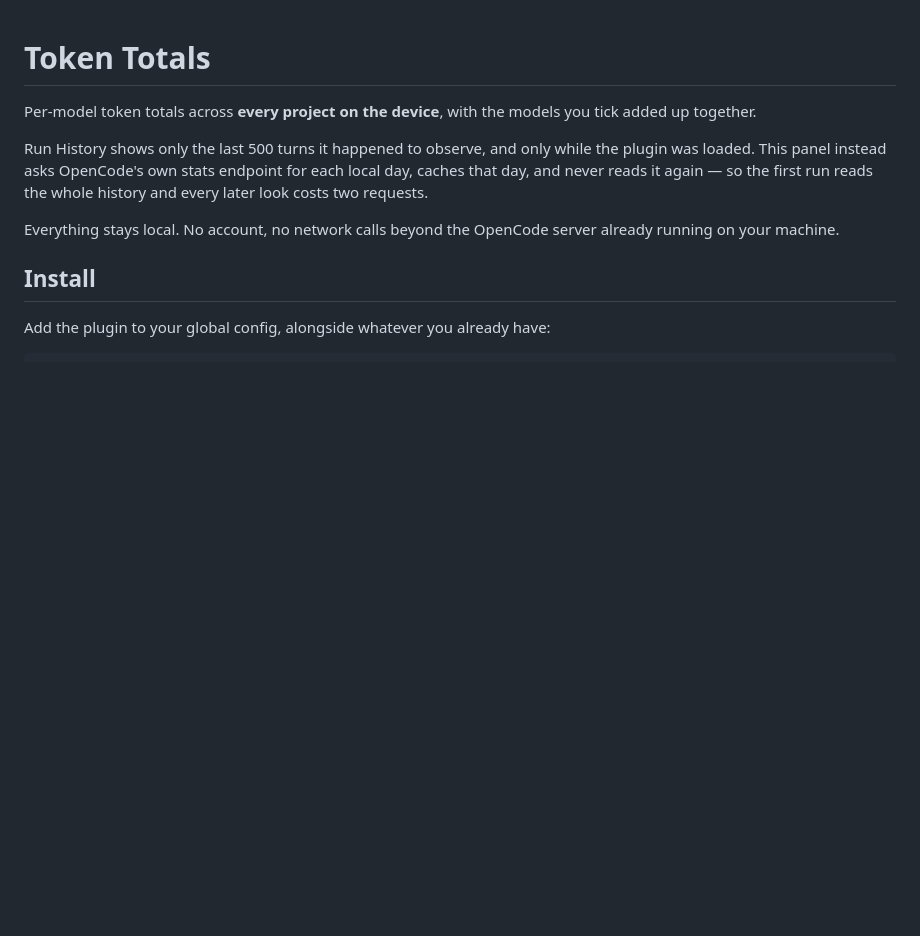
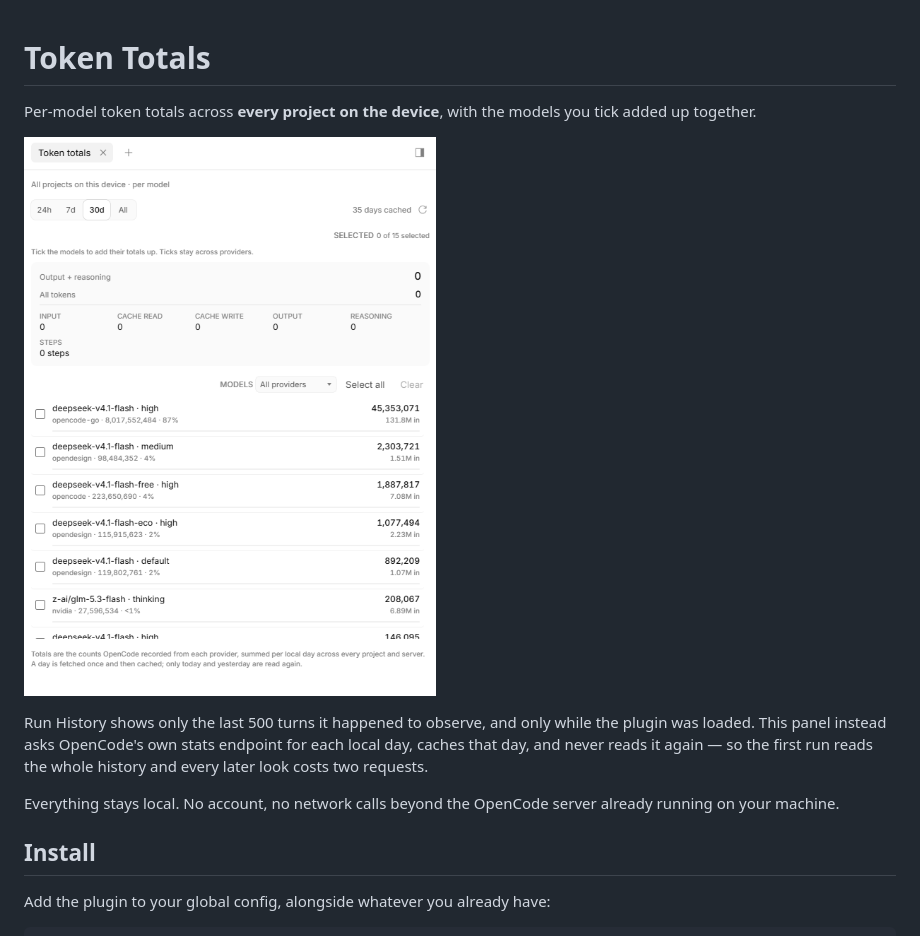
Before and after one commit to reece762/opencode-token-totals, a Markdown page: README.md, the part around the change. Drawn GitHub-style; pictures changed too: docs/panel.png (added); blank space fills up the shorter version.

Commit message:
docs: panel screenshot; scrub the local path from docs and the validator

```diff
--- a/README.md
+++ b/README.md
@@ -1,6 +1,8 @@
 # Token Totals
 
 Per-model token totals across **every project on the device**, with the models you tick added up together.
+
+![The Token totals panel beside a session](docs/panel.png)
 
 Run History shows only the last 500 turns it happened to observe, and only while the plugin was loaded. This panel instead asks OpenCode's own stats endpoint for each local day, caches that day, and never reads it again — so the first run reads the whole history and every later look costs two requests.
 
```
